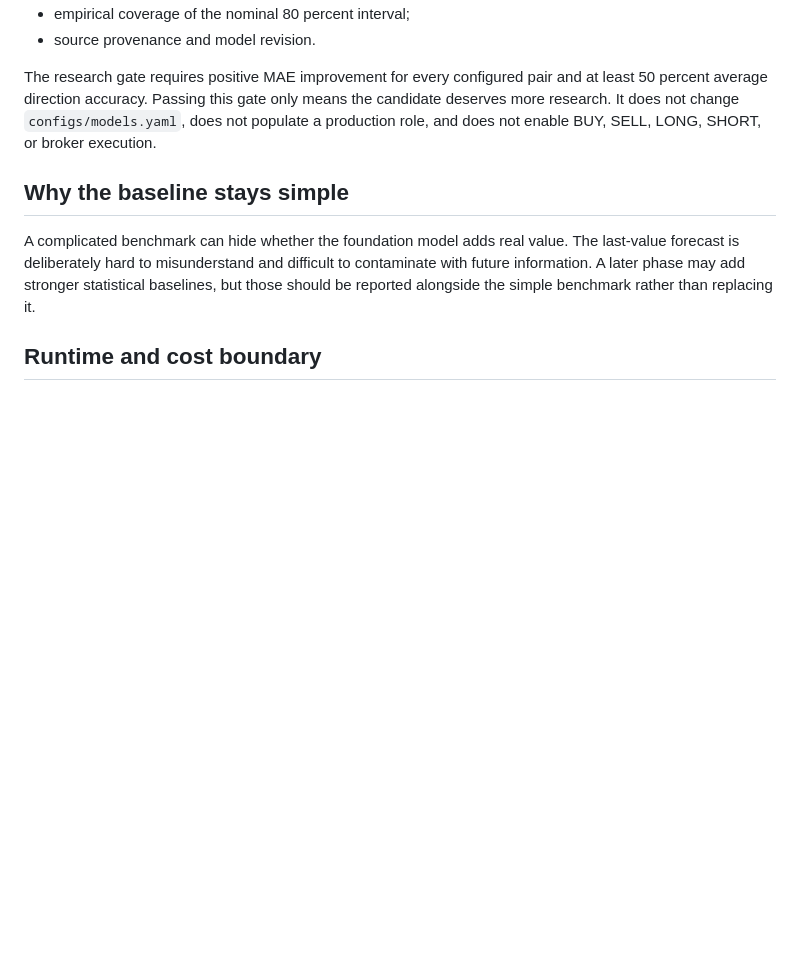
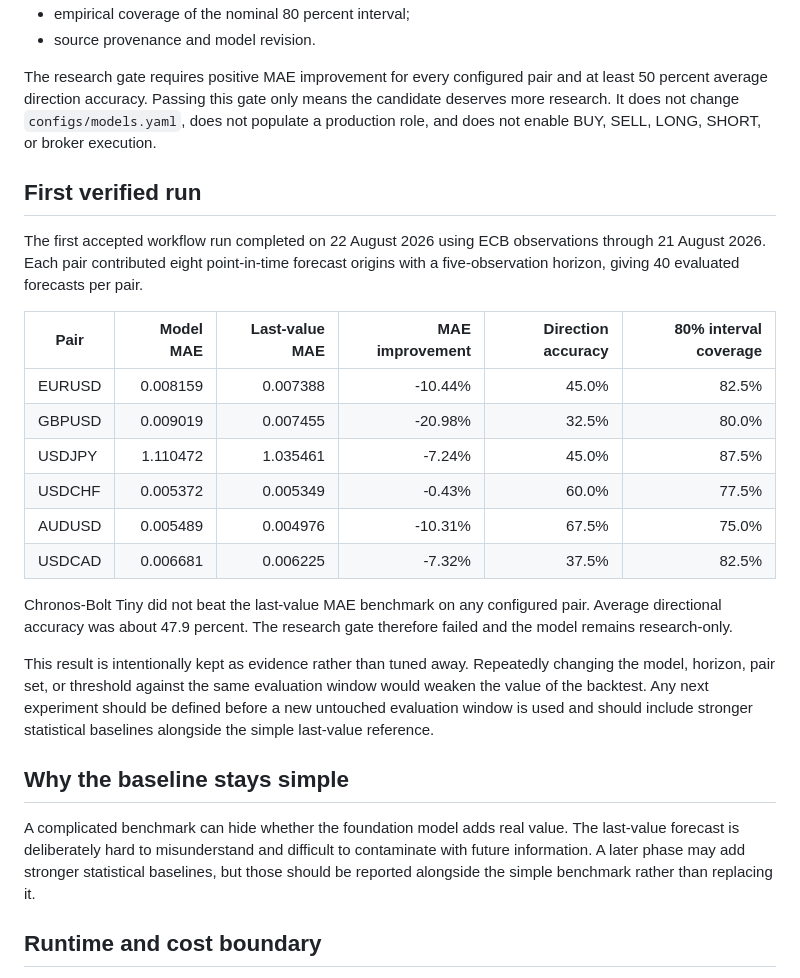
Before and after one commit to Fadhilstat/Cakrawala, a Markdown page: docs/fx-foundation-model.md, the part around the change. Rendered like a GitHub page; blank space fills up the shorter version.

Commit message:
Document first verified Chronos FX result

```diff
--- a/docs/fx-foundation-model.md
+++ b/docs/fx-foundation-model.md
@@ -29,6 +29,23 @@ For each pair the artifact records:
 
 The research gate requires positive MAE improvement for every configured pair and at least 50 percent average direction accuracy. Passing this gate only means the candidate deserves more research. It does not change `configs/models.yaml`, does not populate a production role, and does not enable BUY, SELL, LONG, SHORT, or broker execution.
 
+## First verified run
+
+The first accepted workflow run completed on 22 August 2026 using ECB observations through 21 August 2026. Each pair contributed eight point-in-time forecast origins with a five-observation horizon, giving 40 evaluated forecasts per pair.
+
+| Pair | Model MAE | Last-value MAE | MAE improvement | Direction accuracy | 80% interval coverage |
+| --- | ---: | ---: | ---: | ---: | ---: |
+| EURUSD | 0.008159 | 0.007388 | -10.44% | 45.0% | 82.5% |
+| GBPUSD | 0.009019 | 0.007455 | -20.98% | 32.5% | 80.0% |
+| USDJPY | 1.110472 | 1.035461 | -7.24% | 45.0% | 87.5% |
+| USDCHF | 0.005372 | 0.005349 | -0.43% | 60.0% | 77.5% |
+| AUDUSD | 0.005489 | 0.004976 | -10.31% | 67.5% | 75.0% |
+| USDCAD | 0.006681 | 0.006225 | -7.32% | 37.5% | 82.5% |
+
+Chronos-Bolt Tiny did not beat the last-value MAE benchmark on any configured pair. Average directional accuracy was about 47.9 percent. The research gate therefore failed and the model remains research-only.
+
+This result is intentionally kept as evidence rather than tuned away. Repeatedly changing the model, horizon, pair set, or threshold against the same evaluation window would weaken the value of the backtest. Any next experiment should be defined before a new untouched evaluation window is used and should include stronger statistical baselines alongside the simple last-value reference.
+
 ## Why the baseline stays simple
 
 A complicated benchmark can hide whether the foundation model adds real value. The last-value forecast is deliberately hard to misunderstand and difficult to contaminate with future information. A later phase may add stronger statistical baselines, but those should be reported alongside the simple benchmark rather than replacing it.
```
